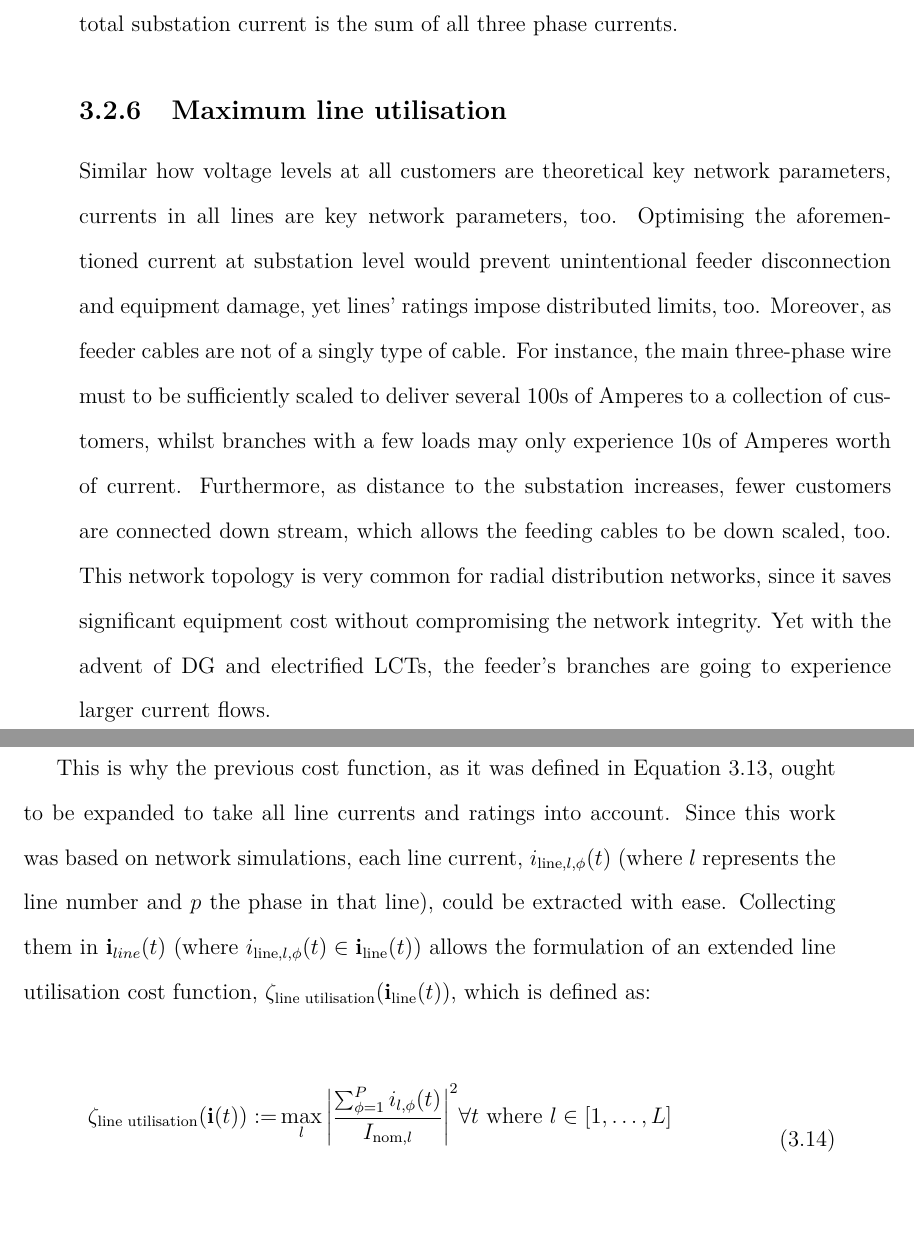
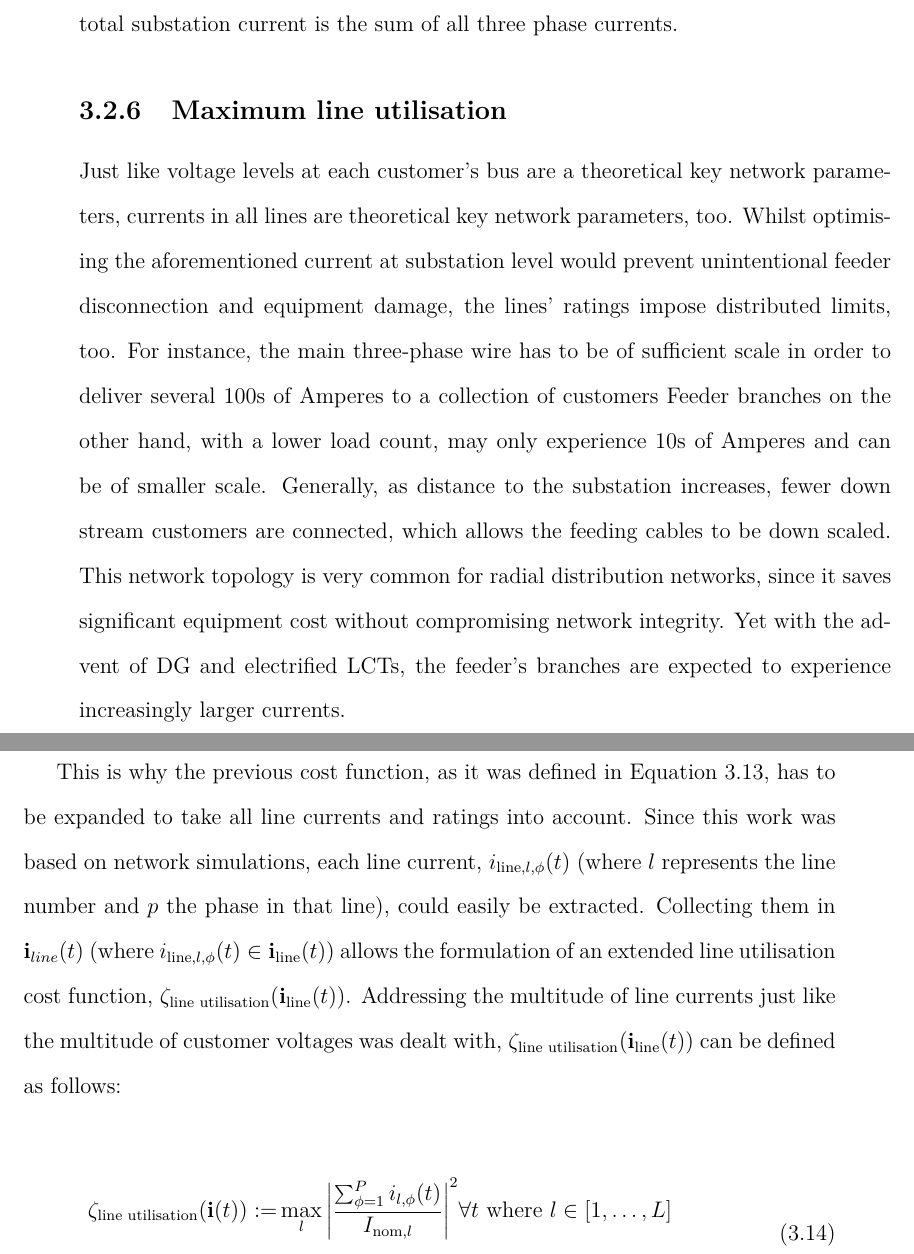
Before and after one commit to Muxelmann/phd-thesis, a LaTeX thesis (main.tex, which reads _chapter1/sec/key-network-parameters.tex): two parts of pages 59 and 60 of 163, joined at a grey line, cut so that both start at the same text, the shorter picture padded with empty space. Compiled offline with pdfLaTeX.

Commit message:
Line currents

```diff
--- a/_chapter1/sec/key-network-parameters.tex
+++ b/_chapter1/sec/key-network-parameters.tex
@@ -237,13 +237,13 @@ For this simple case, the substation line rating was set as $i_{fuse}=400\text{A
 \subsection{Maximum line utilisation}
 \label{ch1:subsec:maximum-line-utilisation}
 
-Similar how voltage levels at all customers are theoretical key network parameters, currents in all lines are key network parameters, too.
-Optimising the aforementioned current at substation level would prevent unintentional feeder disconnection and equipment damage, yet lines' ratings impose distributed limits, too.
-Moreover, as feeder cables are not of a singly type of cable.
-For instance, the main three-phase wire must to be sufficiently scaled to deliver several 100s of Amperes to a collection of customers, whilst branches with a few loads may only experience 10s of Amperes worth of current.
-Furthermore, as distance to the substation increases, fewer customers are connected down stream, which allows the feeding cables to be down scaled, too.
-This network topology is very common for radial distribution networks, since it saves significant equipment cost without compromising the network integrity.
-Yet with the advent of DG and electrified LCTs, the feeder's branches are going to experience larger current flows.
+Just like voltage levels at each customer's bus are a theoretical key network parameters, currents in all lines are theoretical key network parameters, too.
+Whilst optimising the aforementioned current at substation level would prevent unintentional feeder disconnection and equipment damage, the lines' ratings impose distributed limits, too.
+For instance, the main three-phase wire has to be of sufficient scale in order to deliver several 100s of Amperes to a collection of customers
+Feeder branches on the other hand, with a lower load count, may only experience 10s of Amperes and can be of smaller scale.
+Generally, as distance to the substation increases, fewer down stream customers are connected, which allows the feeding cables to be down scaled.
+This network topology is very common for radial distribution networks, since it saves significant equipment cost without compromising network integrity.
+Yet with the advent of DG and electrified LCTs, the feeder's branches are expected to experience increasingly larger currents.
 
 \nomenclature{$l$}{Line number, where $l \in [1, \dots, L]$ (Chapter \ref{ch1})}
 \nomenclature{$L$}{Number of lines, where $L \in \mathbb{Z}^{>0}$ (Chapter \ref{ch1})}
@@ -251,9 +251,10 @@ Yet with the advent of DG and electrified LCTs, the feeder's branches are going
 \nomenclature{$\textbf{i}_\text{line}(t)$}{Multi-phase line currents at time $t$, where $i_{\text{line},l,\phi}(t) \in \textbf{i}_\text{line}(t)$ (Chapter \ref{ch1})}
 \nomenclature{$I_{\text{nom},l}$}{Nominal line current for line $l$ (Chapter \ref{ch1})}
 
-This is why the previous cost function, as it was defined in Equation \ref{ch1:equ:fuse-utilisation}, ought to be expanded to take all line currents and ratings into account.
-Since this work was based on network simulations, each line current, $i_{\text{line},l,\phi}(t)$ (where $l$ represents the line number and $p$ the phase in that line), could be extracted with ease.
-Collecting them in $\textbf{i}_{line}(t)$ (where $i_{\text{line},l,\phi}(t) \in \textbf{i}_\text{line}(t)$) allows the formulation of an extended line utilisation cost function, $\zeta_\text{line utilisation}(\textbf{i}_\text{line}(t))$, which is defined as:
+This is why the previous cost function, as it was defined in Equation \ref{ch1:equ:fuse-utilisation}, has to be expanded to take all line currents and ratings into account.
+Since this work was based on network simulations, each line current, $i_{\text{line},l,\phi}(t)$ (where $l$ represents the line number and $p$ the phase in that line), could easily be extracted.
+Collecting them in $\textbf{i}_{line}(t)$ (where $i_{\text{line},l,\phi}(t) \in \textbf{i}_\text{line}(t)$) allows the formulation of an extended line utilisation cost function, $\zeta_\text{line utilisation}(\textbf{i}_\text{line}(t))$.
+Addressing the multitude of line currents just like the multitude of customer voltages was dealt with, $\zeta_\text{line utilisation}(\textbf{i}_\text{line}(t))$ can be defined as follows:
 
 \input{_chapter1/equ/line-utilisation}
 
```
Also changed, not shown: _chapter1/sec/key-network-parameters.tex (6 more changed lines).
